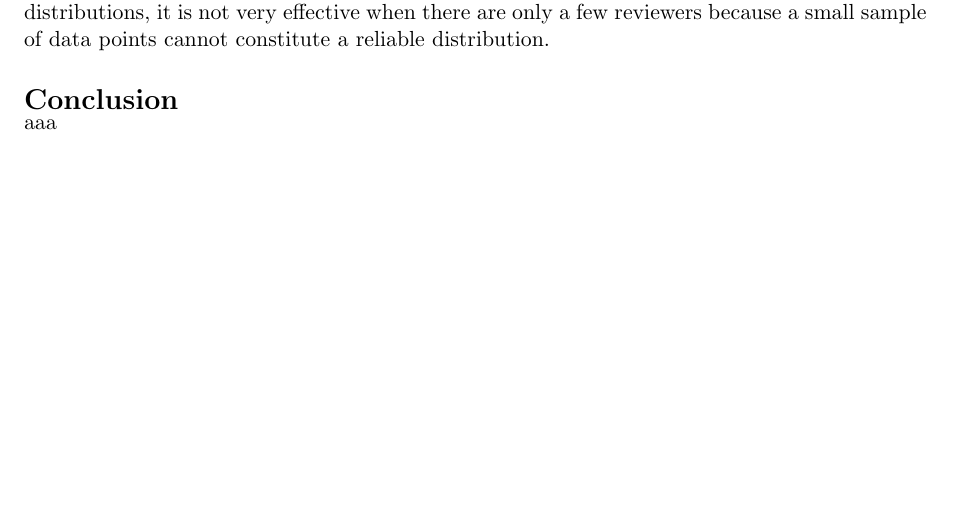
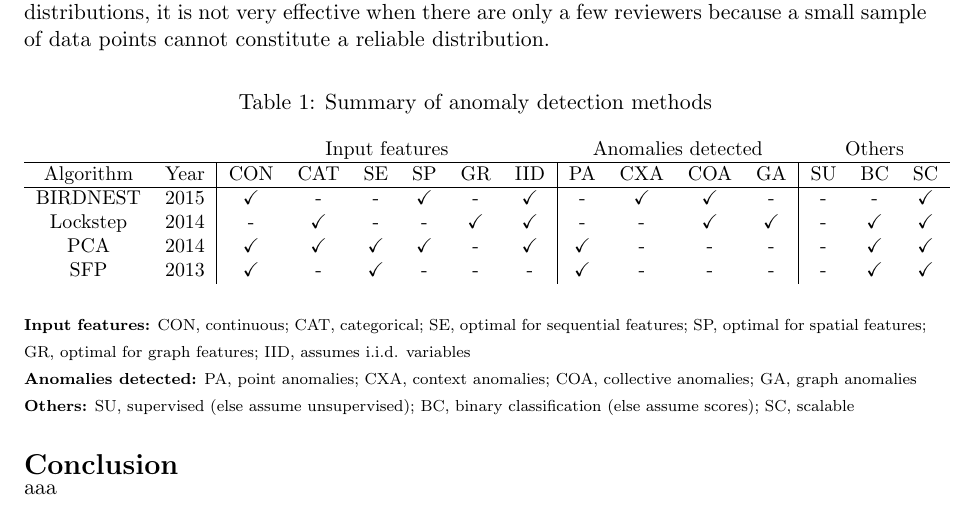
Before and after one commit to danielgeng/cs249_big_data_analytics, a LaTeX document (survey/survey.tex): part of page 18 of 18, cut so that both start at the same text, the shorter picture padded with empty space. Compiled offline with pdfLaTeX.

Commit message:
start summary table

```diff
--- a/survey/survey.tex
+++ b/survey/survey.tex
@@ -781,6 +781,29 @@ LSH ensures that similar points are highly likely to get hashed to the same buck
 Thus, the method utilizes these patterns for detecting spam groups.
 Since the proposed algorithm extensively uses various probability distributions, it is not very effective when there are only a few reviewers because a small sample of data points cannot constitute a reliable distribution.
 
+\begin{table}[h]
+\caption{Summary of anomaly detection methods}
+\begin{center}
+{\small
+\begin{tabular}{c c | c c c c c c | c c c c | c c c c }
+\multicolumn{2}{c}{} & \multicolumn{6}{c}{Input features} & \multicolumn{4}{c}{Anomalies detected} & \multicolumn{3}{c}{Others}\\
+\hline
+Algorithm & Year & CON & CAT & SE & SP & GR & IID & PA & CXA & COA & GA & SU & BC & SC\\
+\hline
+BIRDNEST & 2015 & \checkmark & - & - & \checkmark & - & \checkmark & - & \checkmark & \checkmark & - & - & - & \checkmark \\
+Lockstep & 2014 & - & \checkmark & - & - & \checkmark & \checkmark & - & - & \checkmark & \checkmark & - & \checkmark & \checkmark \\
+PCA & 2014 & \checkmark & \checkmark & \checkmark & \checkmark & - & \checkmark & \checkmark & - & - & - & - & \checkmark & \checkmark \\
+SFP & 2013 & \checkmark & - & \checkmark & - & - & - & \checkmark & - & - & - & - & \checkmark & \checkmark
+\end{tabular}
+}
+\end{center}
+\end{table}
+{\scriptsize
+\textbf{Input features:} CON, continuous; CAT, categorical; SE, optimal for sequential features; SP, optimal for spatial features; GR, optimal for graph features; IID, assumes i.i.d. variables\\
+\textbf{Anomalies detected:} PA, point anomalies; CXA, context anomalies; COA, collective anomalies; GA, graph anomalies\\
+\textbf{Others:} SU, supervised (else assume unsupervised); BC, binary classification (else assume scores); SC, scalable
+}
+
 \section*{Conclusion}
 
 aaa
```
Also changed, not shown: survey/survey.pdf.
